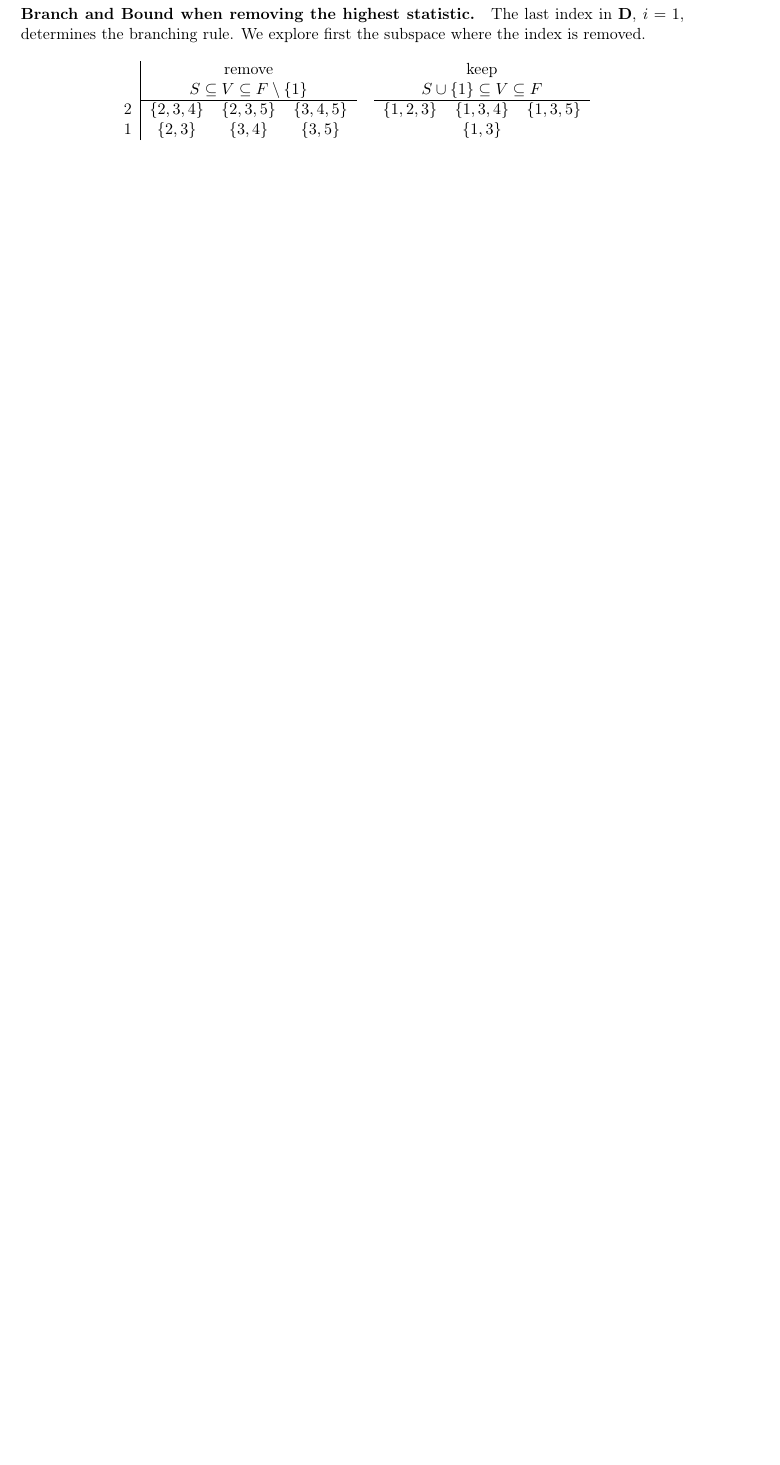
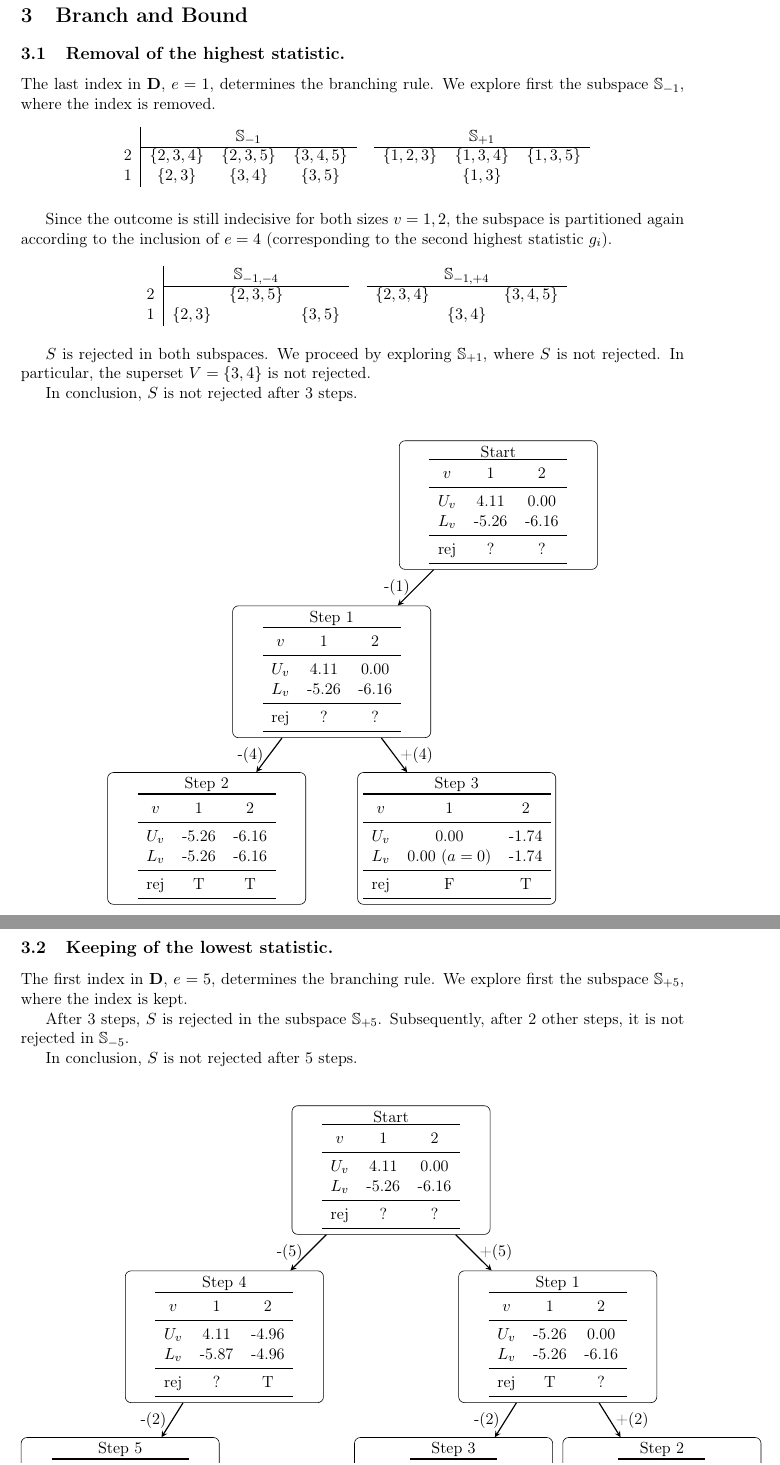
Before and after one commit to annavesely/Permutation-Shortcut, a LaTeX problem sheet (Toy_example/Toy_ex.tex): part of page 3 of 3 before the commit and two parts of pages 3 and 4 of 5 after it, the two joined at a grey line, cut so that both start at the same text, the shorter picture padded with empty space. Compiled offline with pdfLaTeX.

Commit message:
Update toy example

```diff
--- a/Toy_example/Toy_ex.tex
+++ b/Toy_example/Toy_ex.tex
@@ -164,17 +173,130 @@ rejection & T & ? & ? & T & T\\
-\vspace{5mm}
-\paragraph{Branch and Bound when removing the highest statistic.}
-The last index in $\mathbf{D}$, $i=1$, determines the branching rule. We explore first the subspace where the index is removed.
-
-
+\section{Branch and Bound}
+\subsection{Removal of the highest statistic.}
+The last index in $\mathbf{D}$, $e=1$, determines the branching rule. We explore first the subspace $\mathbb{S}_{-1}$, where the index is removed.
 \begin{table}[h!]
 \centering
 \begin{tabular}{c|ccccccc}
- & \multicolumn{3}{c}{remove} & & \multicolumn{3}{c}{keep}\\
- & \multicolumn{3}{c}{$S\subseteq V\subseteq F\setminus\{1\}$} & & \multicolumn{3}{c}{$S\cup\{1\}\subseteq V\subseteq F$}\\
+ & \multicolumn{3}{c}{$\mathbb{S}_{-1}$} & & \multicolumn{3}{c}{$\mathbb{S}_{+1}$}\\
 \cline{2-4} \cline{6-8}
 2 & $\{2,3,4\}$ & $\{2,3,5\}$ & $\{3,4,5\}$ & & $\{1,2,3\}$ & $\{1,3,4\}$ & $\{1,3,5\}$ \\
 1 & $\{2,3\}$ & $\{3,4\}$ & $\{3,5\}$ & & & $\{1,3\}$ &  \\
 \end{tabular}
 \end{table}
 
-%In the "remove" branch, the lower bound remains the same, as the sum of the last $v$ columns of $M$ is not affected by the removal of the first column. However, the upper bound changes in both branches, as the elements corresponding to $i=1$ (in $I$) are removed.
+Since the outcome is still indecisive for both sizes $v=1,2$, the subspace is partitioned again according to the inclusion of $e=4$ (corresponding to the second highest statistic $g_i$).
+\begin{table}[h!]
+\centering
+\begin{tabular}{c|ccccccc}
+ & \multicolumn{3}{c}{$\mathbb{S}_{-1,-4}$} & & \multicolumn{3}{c}{$\mathbb{S}_{-1,+4}$}\\
+\cline{2-4} \cline{6-8}
+2 &  & $\{2,3,5\}$ &  & & $\{2,3,4\}$ &  & $\{3,4,5\}$ \\
+1 & $\{2,3\}$ &  & $\{3,5\}$ &  &  & $\{3,4\}$ &  \\
+\end{tabular}
+\end{table}
+
+$S$ is rejected in both subspaces. We proceed by exploring $\mathbb{S}_{+1}$, where $S$ is not rejected. In particular, the superset $V=\{3,4\}$ is not rejected.
+
+In conclusion, $S$ is not rejected after 3 steps.
+
+\vspace{5mm}
+
+\begin{figure}[h!]
+\centering
+\begin{tikzpicture}[node distance = 4cm]
+\node (n0) [c-rectangle2] {Start\\
+\begin{tabular}{ccc}
+\toprule
+$v$ & 1 & 2 \\
+\midrule
+$U_v$ & 4.11 & 0.00\\
+$L_v$ & -5.26 & -6.16\\
+\midrule
+rej & ? & ?\\
+\bottomrule
+\end{tabular}
+};
+\node (n1) [c-rectangle2, below of=n0, xshift=-4cm] {Step 1\\
+\begin{tabular}{ccc}
+\toprule
+$v$ & 1 & 2 \\
+\midrule
+$U_v$ & 4.11 & 0.00\\
+$L_v$ & -5.26 & -6.16\\
+\midrule
+rej & ? & ?\\
+\bottomrule
+\end{tabular}
+};
+\node (n2) [c-rectangle2, below of=n1, xshift=-3cm] {Step 2\\
+\begin{tabular}{ccc}
+\toprule
+$v$ & 1 & 2 \\
+\midrule
+$U_v$ & -5.26 & -6.16\\
+$L_v$ & -5.26 & -6.16\\
+\midrule
+rej & T & T\\
+\bottomrule
+\end{tabular}
+};
+\node (n3) [c-rectangle2, below of=n1, xshift=3cm] {Step 3\\
+\begin{tabular}{ccc}
+\toprule
+$v$ & 1 & 2 \\
+\midrule
+$U_v$ & 0.00 & -1.74\\
+$L_v$ & 0.00 ($a=0$) & -1.74\\
+\midrule
+rej & F & T\\
+\bottomrule
+\end{tabular}
+};
+\draw [arrow] (n0) -- node[anchor=east] {-(1)} (n1);
+\draw [arrow] (n1) -- node[anchor=east] {-(4)} (n2);
+\draw [arrow] (n1) -- node[anchor=west] {+(4)} (n3);
+\end{tikzpicture}
+%\caption{Illustration of State of the Art}
+%\label{fig:Illustration of State of the Art}
+\end{figure}
+
+
+
+
+\newpage
+\subsection{Keeping of the lowest statistic.}
+The first index in $\mathbf{D}$, $e=5$, determines the branching rule. We explore first the subspace $\mathbb{S}_{+5}$, where the index is kept.
+
+After 3 steps, $S$ is rejected in the subspace $\mathbb{S}_{+5}$. Subsequently, after 2 other steps, it is not rejected in $\mathbb{S}_{-5}$.
+
+In conclusion, $S$ is not rejected after 5 steps.
+
+\vspace{5mm}
+
+\begin{figure}[h!]
+\centering
+\begin{tikzpicture}[node distance = 4cm]
+\node (n0) [c-rectangle2] {Start\\
+\begin{tabular}{ccc}
+\toprule
+$v$ & 1 & 2 \\
+\midrule
+$U_v$ & 4.11 & 0.00\\
+$L_v$ & -5.26 & -6.16\\
+\midrule
+rej & ? & ?\\
+\bottomrule
+\end{tabular}
+};
+\node (n1) [c-rectangle2, below of=n0, xshift=4cm] {Step 1\\
+\begin{tabular}{ccc}
+\toprule
+$v$ & 1 & 2 \\
+\midrule
+$U_v$ & -5.26 & 0.00\\
+$L_v$ & -5.26 & -6.16\\
+\midrule
+rej & T & ?\\
+\bottomrule
+\end{tabular}
+};
+\node (n2) [c-rectangle2, below of=n1, xshift=2.5cm] {Step 2\\
@@ -180,0 +314 @@ The last index in $\mathbf{D}$, $i=1$, determines the branching rule. We explore
+\node (n3) [c-rectangle2, below of=n1, xshift=-2.5cm] {Step 3\\
@@ -180,0 +326,13 @@ The last index in $\mathbf{D}$, $i=1$, determines the branching rule. We explore
+\node (n4) [c-rectangle2, below of=n0, xshift=-4cm] {Step 4\\
+\begin{tabular}{ccc}
+\toprule
+$v$ & 1 & 2 \\
+\midrule
+$U_v$ & 4.11 & -4.96\\
+$L_v$ & -5.87 & -4.96\\
+\midrule
+rej & ? & T\\
+\bottomrule
+\end{tabular}
+};
+\node (n5) [c-rectangle2, below of=n4, xshift=-2.5cm] {Step 5\\
@@ -180,0 +350,13 @@ The last index in $\mathbf{D}$, $i=1$, determines the branching rule. We explore
+\draw [arrow] (n0) -- node[anchor=west] {+(5)} (n1);
+\draw [arrow] (n1) -- node[anchor=west] {+(2)} (n2);
+\draw [arrow] (n1) -- node[anchor=east] {-(2)} (n3);
+\draw [arrow] (n0) -- node[anchor=east] {-(5)} (n4);
+\draw [arrow] (n4) -- node[anchor=east] {-(2)} (n5);
+\end{tikzpicture}
+\end{figure}
+
+
+
+
+
+\newpage
```
Also changed, not shown: CTRP_notes.tex (+7 -3 lines), CTRP_notes.pdf, Toy_example/Toy_ex.pdf, Toy_example/plot1.pdf, Toy_example/Toy_ex.tex (144 more changed lines), 5 other files.
